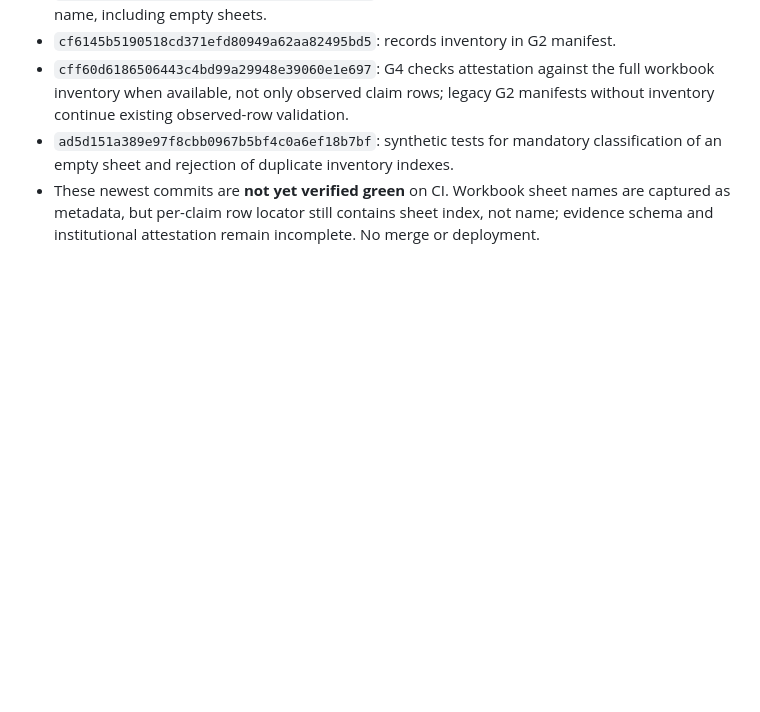
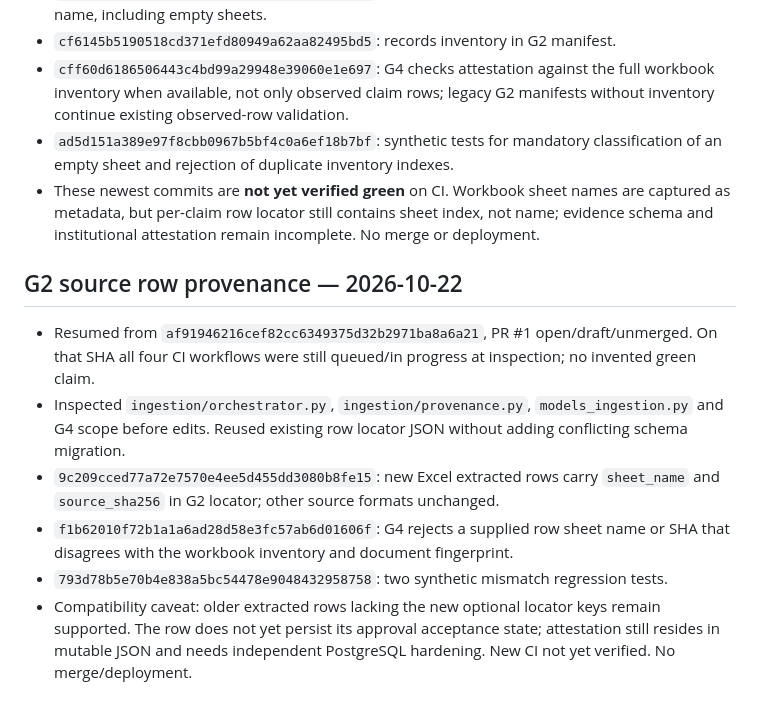
Before and after one commit to overurdream-collab/MCIAS-Core, a Markdown page: INTEGRATION_STATUS.md, the part around the change. Drawn GitHub-style; blank space fills up the shorter version.

Commit message:
Record G2 Excel row provenance and validation evidence

```diff
--- a/INTEGRATION_STATUS.md
+++ b/INTEGRATION_STATUS.md
@@ -133,3 +133,11 @@ The integration branch is a **staging branch**, not a released application.
 - `cff60d6186506443c4bd99a29948e39060e1e697`: G4 checks attestation against the full workbook inventory when available, not only observed claim rows; legacy G2 manifests without inventory continue existing observed-row validation.
 - `ad5d151a389e97f8cbb0967b5bf4c0a6ef18b7bf`: synthetic tests for mandatory classification of an empty sheet and rejection of duplicate inventory indexes.
 - These newest commits are **not yet verified green** on CI. Workbook sheet names are captured as metadata, but per-claim row locator still contains sheet index, not name; evidence schema and institutional attestation remain incomplete. No merge or deployment.
+
+## G2 source row provenance — 2026-10-22
+- Resumed from `af91946216cef82cc6349375d32b2971ba8a6a21`, PR #1 open/draft/unmerged. On that SHA all four CI workflows were still queued/in progress at inspection; no invented green claim.
+- Inspected `ingestion/orchestrator.py`, `ingestion/provenance.py`, `models_ingestion.py` and G4 scope before edits. Reused existing row locator JSON without adding conflicting schema migration.
+- `9c209cced77a72e7570e4ee5d455dd3080b8fe15`: new Excel extracted rows carry `sheet_name` and `source_sha256` in G2 locator; other source formats unchanged.
+- `f1b62010f72b1a1a6ad28d58e3fc57ab6d01606f`: G4 rejects a supplied row sheet name or SHA that disagrees with the workbook inventory and document fingerprint.
+- `793d78b5e70b4e838a5bc54478e9048432958758`: two synthetic mismatch regression tests.
+- Compatibility caveat: older extracted rows lacking the new optional locator keys remain supported. The row does not yet persist its approval acceptance state; attestation still resides in mutable JSON and needs independent PostgreSQL hardening. New CI not yet verified. No merge/deployment.
```
